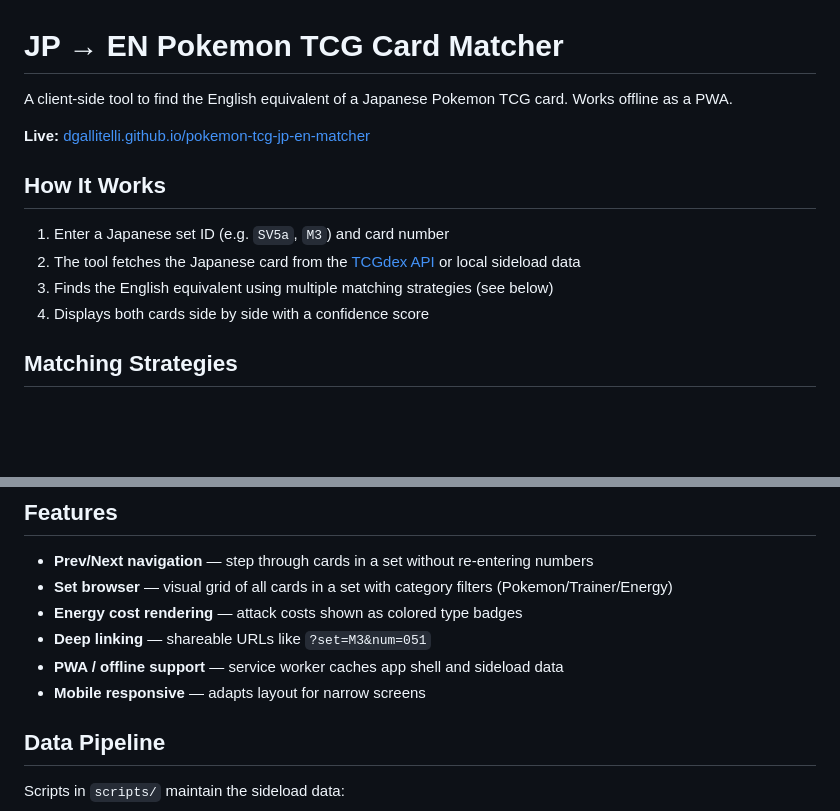
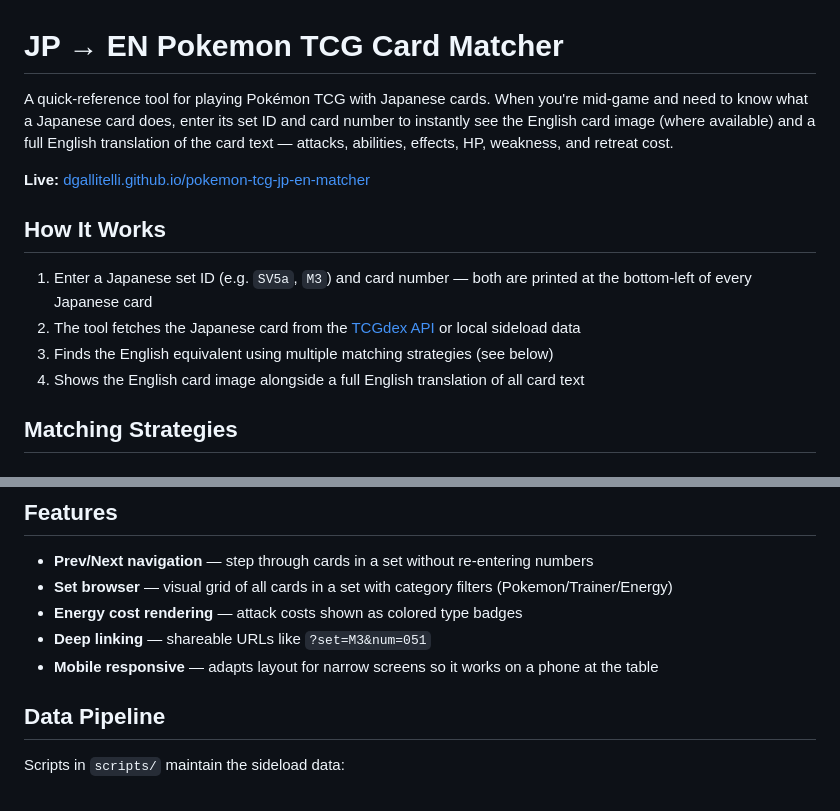
Before and after one commit to dgallitelli/pokemon-tcg-jp-en-matcher, a Markdown page: README.md, 2 parts joined by grey strips. GitHub-like rendering; blank space fills up the shorter version.

Commit message:
Update README scope: quick-reference tool for playing JP cards
Co-Authored-By: Claude Sonnet 4.6 <noreply@anthropic.com>

```diff
--- a/README.md
+++ b/README.md
@@ -1,15 +1,15 @@
 # JP → EN Pokemon TCG Card Matcher
 
-A client-side tool to find the English equivalent of a Japanese Pokemon TCG card. Works offline as a PWA.
+A quick-reference tool for playing Pokémon TCG with Japanese cards. When you're mid-game and need to know what a Japanese card does, enter its set ID and card number to instantly see the English card image (where available) and a full English translation of the card text — attacks, abilities, effects, HP, weakness, and retreat cost.
 
 **Live:** [dgallitelli.github.io/pokemon-tcg-jp-en-matcher](https://dgallitelli.github.io/pokemon-tcg-jp-en-matcher/)
 
 ## How It Works
 
-1. Enter a Japanese set ID (e.g. `SV5a`, `M3`) and card number
+1. Enter a Japanese set ID (e.g. `SV5a`, `M3`) and card number — both are printed at the bottom-left of every Japanese card
 2. The tool fetches the Japanese card from the [TCGdex API](https://tcgdex.dev/) or local sideload data
 3. Finds the English equivalent using multiple matching strategies (see below)
-4. Displays both cards side by side with a confidence score
+4. Shows the English card image alongside a full English translation of all card text
 
 ## Matching Strategies
 
@@ -56,8 +56,7 @@ Card data includes: name, HP, types, stage, attacks (name/cost/damage/effect), a
 - **Set browser** — visual grid of all cards in a set with category filters (Pokemon/Trainer/Energy)
 - **Energy cost rendering** — attack costs shown as colored type badges
 - **Deep linking** — shareable URLs like `?set=M3&num=051`
-- **PWA / offline support** — service worker caches app shell and sideload data
-- **Mobile responsive** — adapts layout for narrow screens
+- **Mobile responsive** — adapts layout for narrow screens so it works on a phone at the table
 
 ## Data Pipeline
 
```
